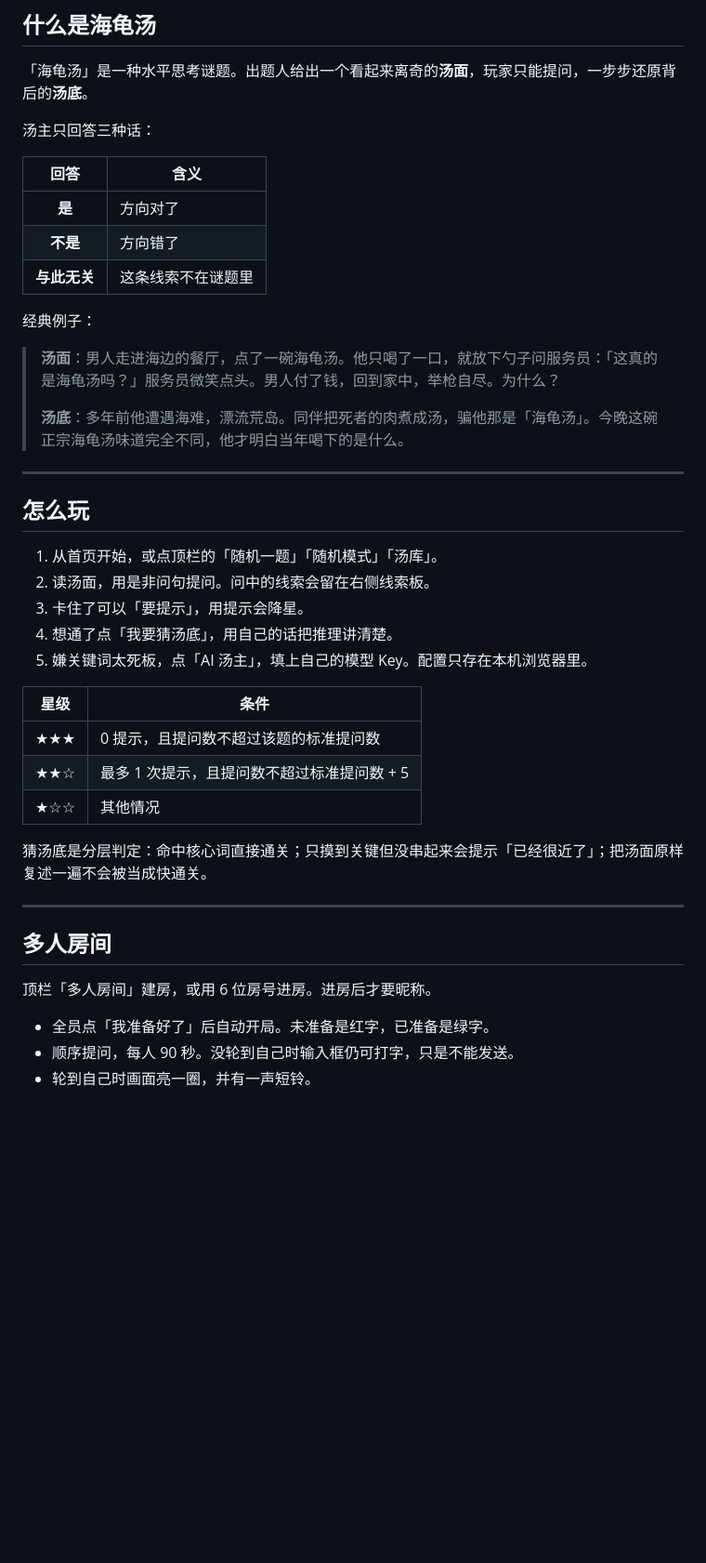
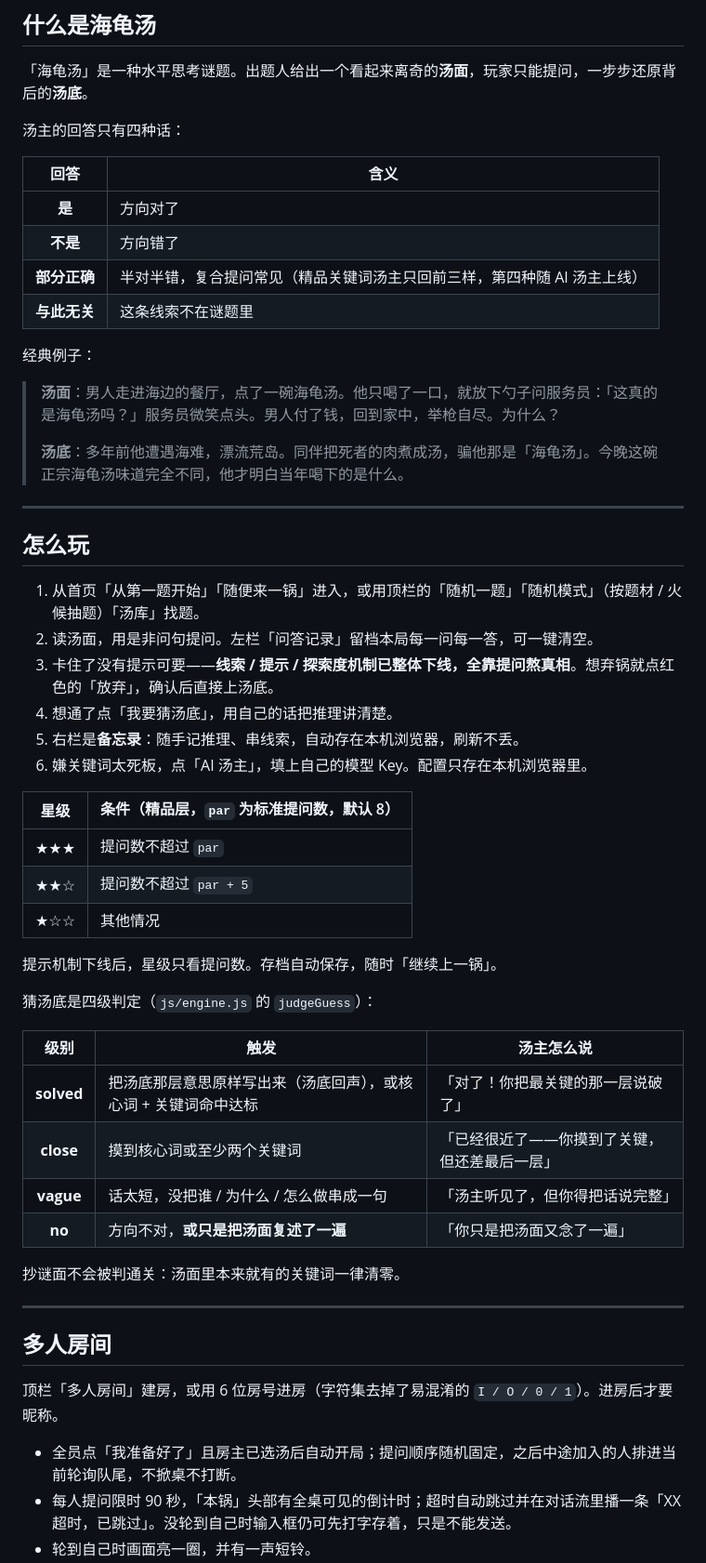
Before and after one commit to xiao-xiao6/luludawang-vibe-coding4, a Markdown page: README.md, the part around one of its changes. Shown at 93% size. Rendered like a GitHub page; blank space fills up the shorter version.

```diff
--- a/README.md
+++ b/README.md
@@ -38,12 +38,13 @@
 
 「海龟汤」是一种水平思考谜题。出题人给出一个看起来离奇的**汤面**，玩家只能提问，一步步还原背后的**汤底**。
 
-汤主只回答三种话：
+汤主的回答只有四种话：
 
 | 回答 | 含义 |
 |:---:|---|
 | **是** | 方向对了 |
 | **不是** | 方向错了 |
+| **部分正确** | 半对半错，复合提问常见（精品关键词汤主只回前三样，第四种随 AI 汤主上线） |
 | **与此无关** | 这条线索不在谜题里 |
 
 经典例子：
@@ -56,26 +57,38 @@
 
 ## 怎么玩
 
-1. 从首页开始，或点顶栏的「随机一题」「随机模式」「汤库」。
-2. 读汤面，用是非问句提问。问中的线索会留在右侧线索板。
-3. 卡住了可以「要提示」，用提示会降星。
+1. 从首页「从第一题开始」「随便来一锅」进入，或用顶栏的「随机一题」「随机模式」（按题材 / 火候抽题）「汤库」找题。
+2. 读汤面，用是非问句提问。左栏「问答记录」留档本局每一问每一答，可一键清空。
+3. 卡住了没有提示可要——**线索 / 提示 / 探索度机制已整体下线，全靠提问熬真相**。想弃锅就点红色的「放弃」，确认后直接上汤底。
 4. 想通了点「我要猜汤底」，用自己的话把推理讲清楚。
-5. 嫌关键词太死板，点「AI 汤主」，填上自己的模型 Key。配置只存在本机浏览器里。
+5. 右栏是**备忘录**：随手记推理、串线索，自动存在本机浏览器，刷新不丢。
+6. 嫌关键词太死板，点「AI 汤主」，填上自己的模型 Key。配置只存在本机浏览器里。
 
-| 星级 | 条件 |
+| 星级 | 条件（精品层，`par` 为标准提问数，默认 8） |
 |:---:|---|
-| ★★★ | 0 提示，且提问数不超过该题的标准提问数 |
-| ★★☆ | 最多 1 次提示，且提问数不超过标准提问数 + 5 |
+| ★★★ | 提问数不超过 `par` |
+| ★★☆ | 提问数不超过 `par + 5` |
 | ★☆☆ | 其他情况 |
 
-猜汤底是分层判定：命中核心词直接通关；只摸到关键但没串起来会提示「已经很近了」；把汤面原样复述一遍不会被当成快通关。
+提示机制下线后，星级只看提问数。存档自动保存，随时「继续上一锅」。
+
+猜汤底是四级判定（`js/engine.js` 的 `judgeGuess`）：
+
+| 级别 | 触发 | 汤主怎么说 |
+|:---:|---|---|
+| **solved** | 把汤底那层意思原样写出来（汤底回声），或核心词 + 关键词命中达标 | 「对了！你把最关键的那一层说破了」 |
+| **close** | 摸到核心词或至少两个关键词 | 「已经很近了——你摸到了关键，但还差最后一层」 |
+| **vague** | 话太短，没把谁 / 为什么 / 怎么做串成一句 | 「汤主听见了，但你得把话说完整」 |
+| **no** | 方向不对，**或只是把汤面复述了一遍** | 「你只是把汤面又念了一遍」 |
+
+抄谜面不会被判通关：汤面里本来就有的关键词一律清零。
 
 ---
 
 ## 多人房间
 
-顶栏「多人房间」建房，或用 6 位房号进房。进房后才要昵称。
+顶栏「多人房间」建房，或用 6 位房号进房（字符集去掉了易混淆的 `I / O / 0 / 1`）。进房后才要昵称。
 
-- 全员点「我准备好了」后自动开局。未准备是红字，已准备是绿字。
-- 顺序提问，每人 90 秒。没轮到自己时输入框仍可打字，只是不能发送。
+- 全员点「我准备好了」且房主已选汤后自动开局；提问顺序随机固定，之后中途加入的人排进当前轮询队尾，不掀桌不打断。
+- 每人提问限时 90 秒，「本锅」头部有全桌可见的倒计时；超时自动跳过并在对话流里播一条「XX 超时，已跳过」。没轮到自己时输入框仍可先打字存着，只是不能发送。
 - 轮到自己时画面亮一圈，并有一声短铃。
```
Also changed, not shown: other parts of README.md (+53 -42 lines).
